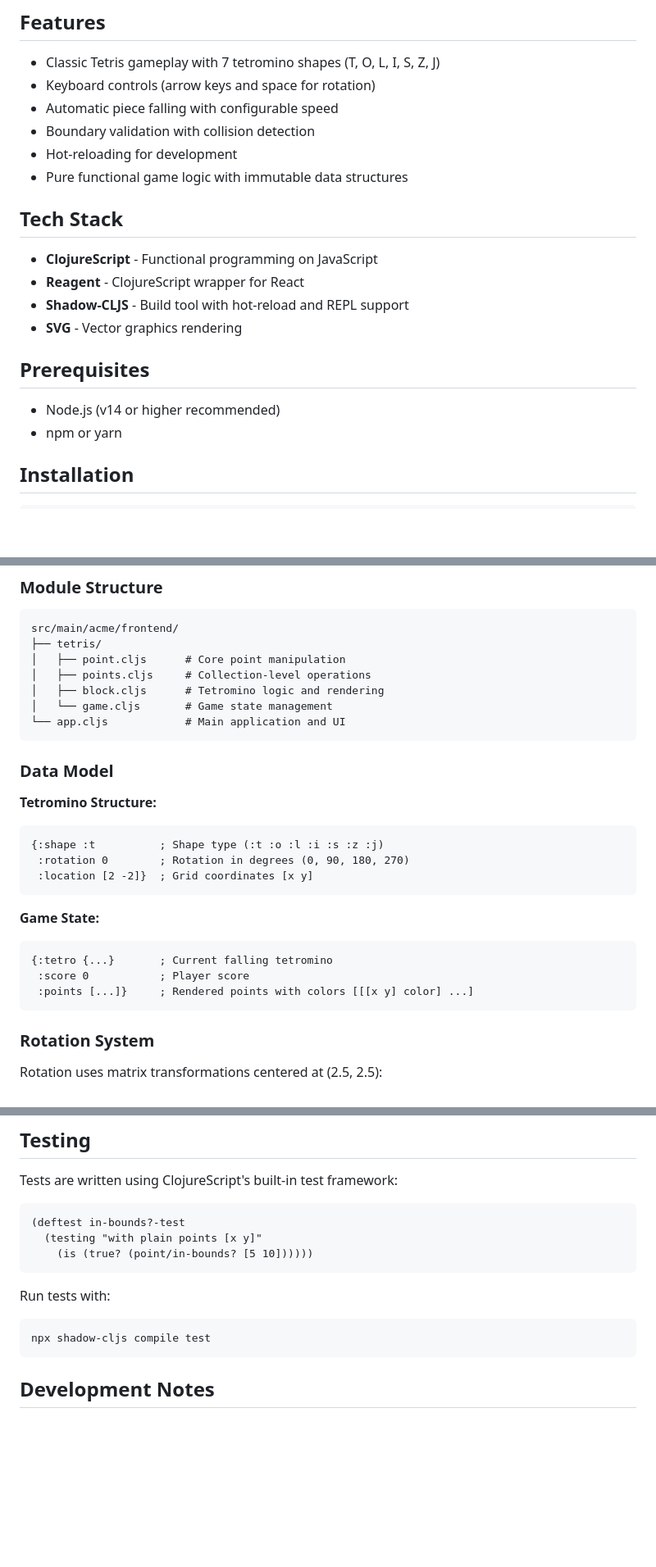
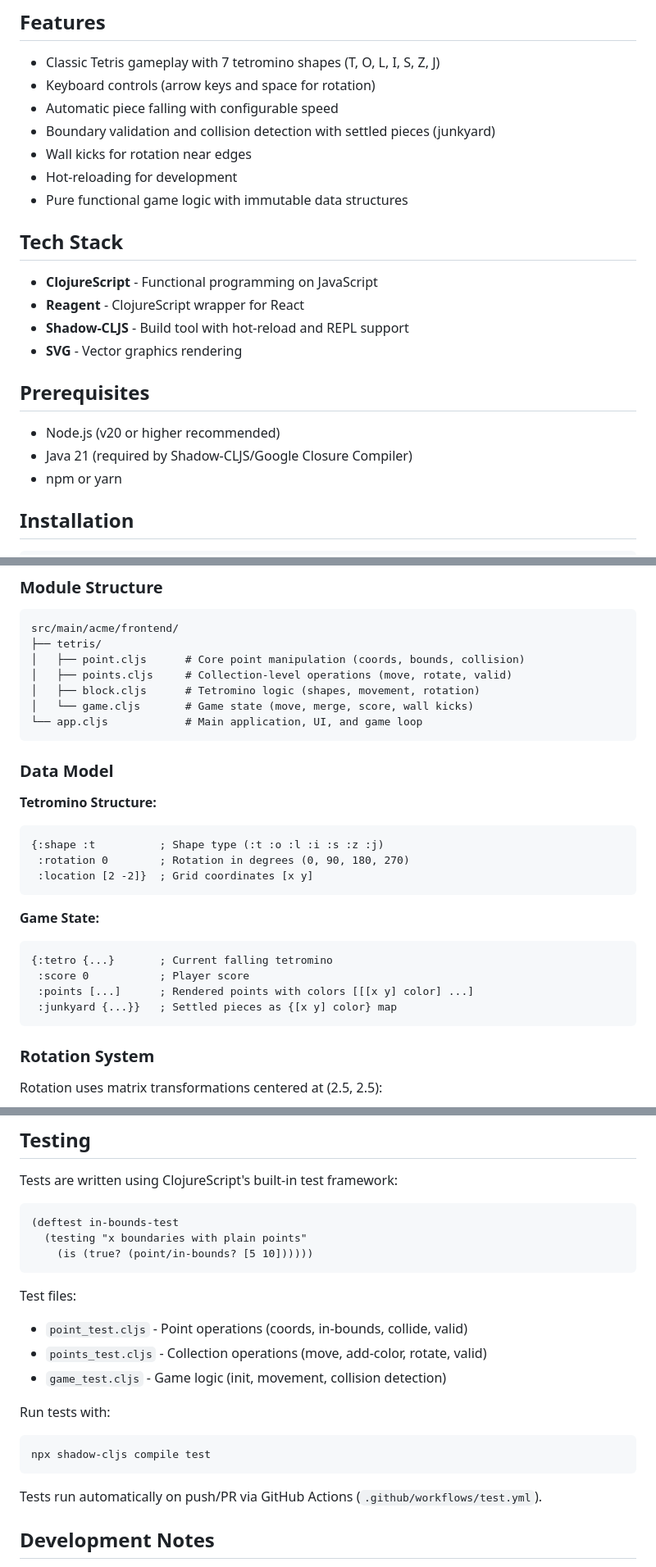
Before and after one commit to kevgathuku/tetris-cljs, a Markdown page: README.md, 3 parts joined by grey strips. Shown at 82% size. GitHub-like rendering; blank space fills up the shorter version.

Commit message:
Update README. Add CI badge
[skip-ci]

````diff
--- a/README.md
+++ b/README.md
@@ -7,7 +9,8 @@ A classic Tetris game implementation in ClojureScript using Reagent (React) and
 - Classic Tetris gameplay with 7 tetromino shapes (T, O, L, I, S, Z, J)
 - Keyboard controls (arrow keys and space for rotation)
 - Automatic piece falling with configurable speed
-- Boundary validation with collision detection
+- Boundary validation and collision detection with settled pieces (junkyard)
+- Wall kicks for rotation near edges
 - Hot-reloading for development
 - Pure functional game logic with immutable data structures
 
@@ -20,7 +23,8 @@ A classic Tetris game implementation in ClojureScript using Reagent (React) and
 
 ## Prerequisites
 
-- Node.js (v14 or higher recommended)
+- Node.js (v20 or higher recommended)
+- Java 21 (required by Shadow-CLJS/Google Closure Compiler)
 - npm or yarn
 
 ## Installation
@@ -109,11 +113,11 @@ The game uses two coordinate systems:
 ```
 src/main/acme/frontend/
 ├── tetris/
-│   ├── point.cljs      # Core point manipulation
-│   ├── points.cljs     # Collection-level operations
-│   ├── block.cljs      # Tetromino logic and rendering
-│   └── game.cljs       # Game state management
-└── app.cljs            # Main application and UI
+│   ├── point.cljs      # Core point manipulation (coords, bounds, collision)
+│   ├── points.cljs     # Collection-level operations (move, rotate, valid)
+│   ├── block.cljs      # Tetromino logic (shapes, movement, rotation)
+│   └── game.cljs       # Game state (move, merge, score, wall kicks)
+└── app.cljs            # Main application, UI, and game loop
 ```
 
 ### Data Model
@@ -131,7 +135,8 @@ src/main/acme/frontend/
 ```clojure
 {:tetro {...}       ; Current falling tetromino
  :score 0           ; Player score
- :points [...]}     ; Rendered points with colors [[[x y] color] ...]
+ :points [...]      ; Rendered points with colors [[[x y] color] ...]
+ :junkyard {...}}   ; Settled pieces as {[x y] color} map
 ```
 
 ### Rotation System
@@ -156,10 +161,16 @@ The rotation center, shape coordinates, and starting location are tightly couple
 Tests are written using ClojureScript's built-in test framework:
 
 ```clojure
-(deftest in-bounds?-test
-  (testing "with plain points [x y]"
+(deftest in-bounds-test
+  (testing "x boundaries with plain points"
     (is (true? (point/in-bounds? [5 10])))))
 ```
+
+Test files:
+
+- `point_test.cljs` - Point operations (coords, in-bounds, collide, valid)
+- `points_test.cljs` - Collection operations (move, add-color, rotate, valid)
+- `game_test.cljs` - Game logic (init, movement, collision detection)
 
 Run tests with:
 
@@ -167,6 +178,8 @@ Run tests with:
 npx shadow-cljs compile test
 ```
 
+Tests run automatically on push/PR via GitHub Actions (`.github/workflows/test.yml`).
+
 ## Development Notes
 
 - Hot-reload hooks prevent state loss during development
````
Also changed, not shown: other parts of README.md (+2 -0 lines).
